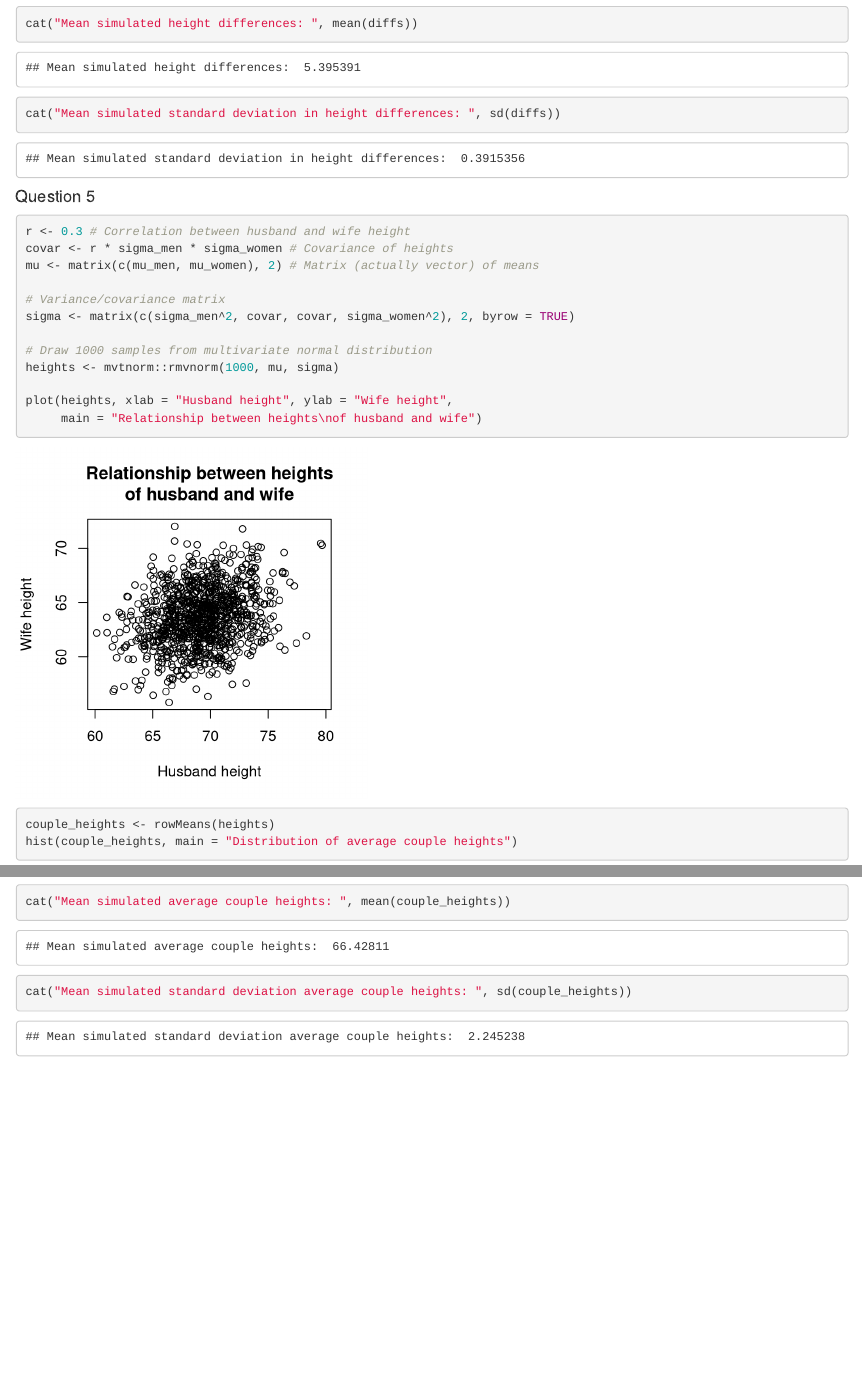
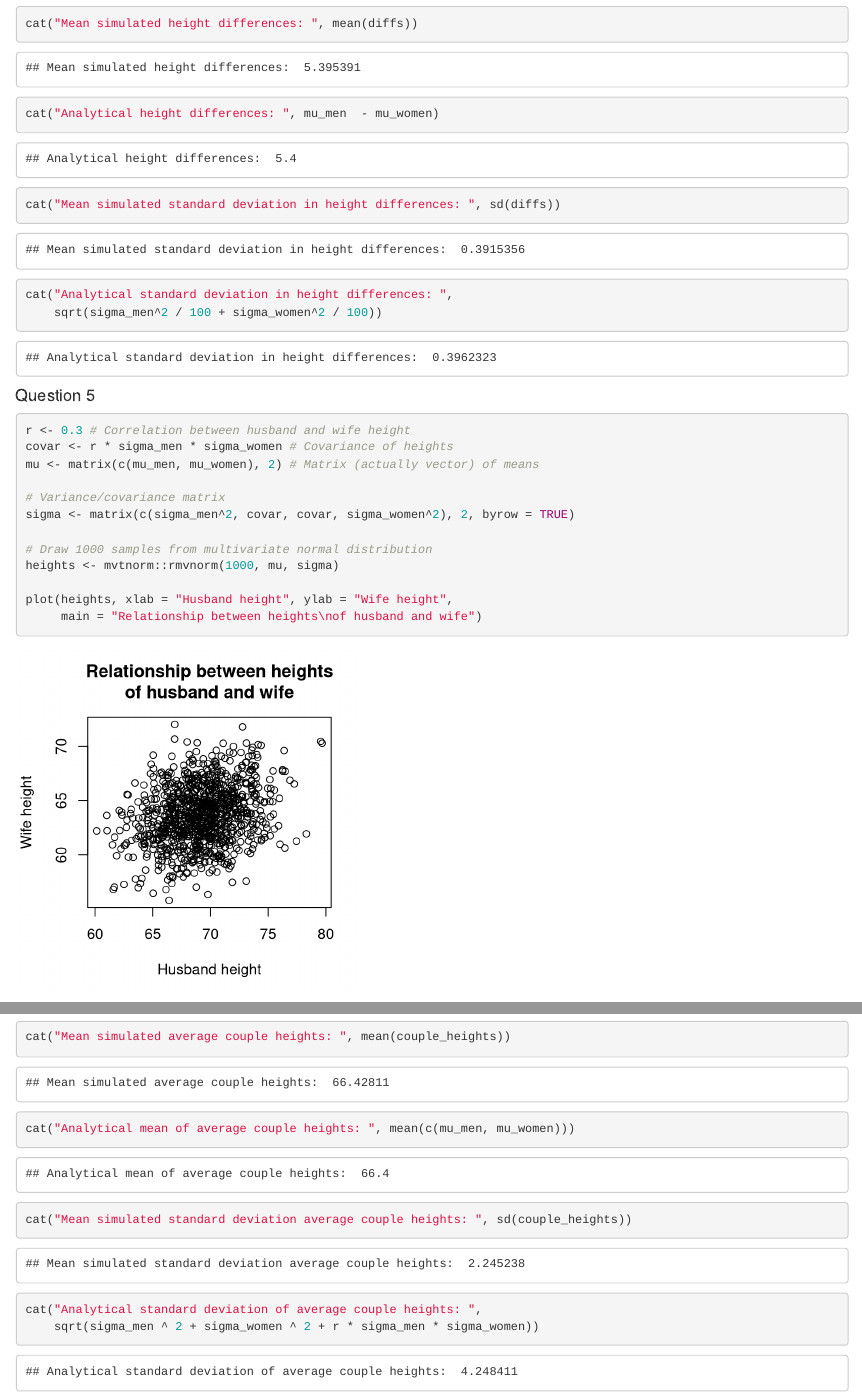
Before and after one commit to expersso/gelman_hill, an R Markdown document (chapter_2.Rmd): the page in a window 1100 px wide, from 2530 px down, and a second part further down, joined at a grey line. Rendered offline with R 4.5, knitr and Pandoc, with nearby package versions; code that draws random numbers runs with fixed seeds of ours; some code elsewhere in the file could not run offline.

Commit message:
Add analytical solutions.

````diff
--- a/chapter_2.Rmd
+++ b/chapter_2.Rmd
@@ -77,7 +77,11 @@ hist(diffs, main = "Average difference in height between
 men and women (1000 simulations)")
 
 cat("Mean simulated height differences: ", mean(diffs))
+cat("Analytical height differences: ", mu_men  - mu_women)
+
 cat("Mean simulated standard deviation in height differences: ", sd(diffs))
+cat("Analytical standard deviation in height differences: ",
+    sqrt(sigma_men^2 / 100 + sigma_women^2 / 100))
 ```
 
 #### Question 5
@@ -99,7 +103,10 @@ plot(heights, xlab = "Husband height", ylab = "Wife height",
 couple_heights <- rowMeans(heights)
 hist(couple_heights, main = "Distribution of average couple heights")
 
+cat("Mean simulated average couple heights: ", mean(couple_heights))
+cat("Analytical mean of average couple heights: ", mean(c(mu_men, mu_women)))
 
-cat("Mean simulated average couple heights: ", mean(couple_heights))
 cat("Mean simulated standard deviation average couple heights: ", sd(couple_heights))
+cat("Analytical standard deviation of average couple heights: ",
+    sqrt(sigma_men ^ 2 + sigma_women ^ 2 + r * sigma_men * sigma_women))
 ```
````
